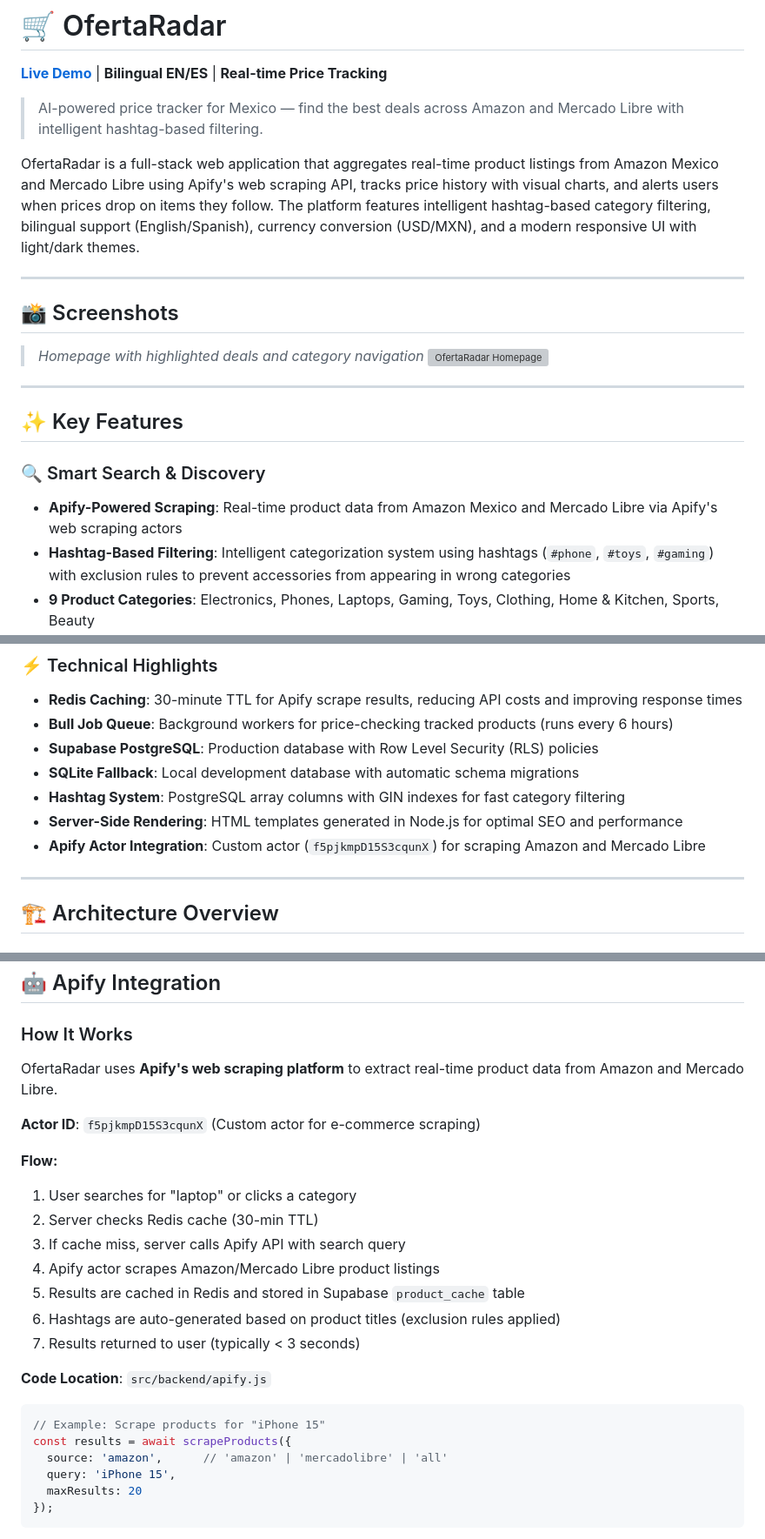
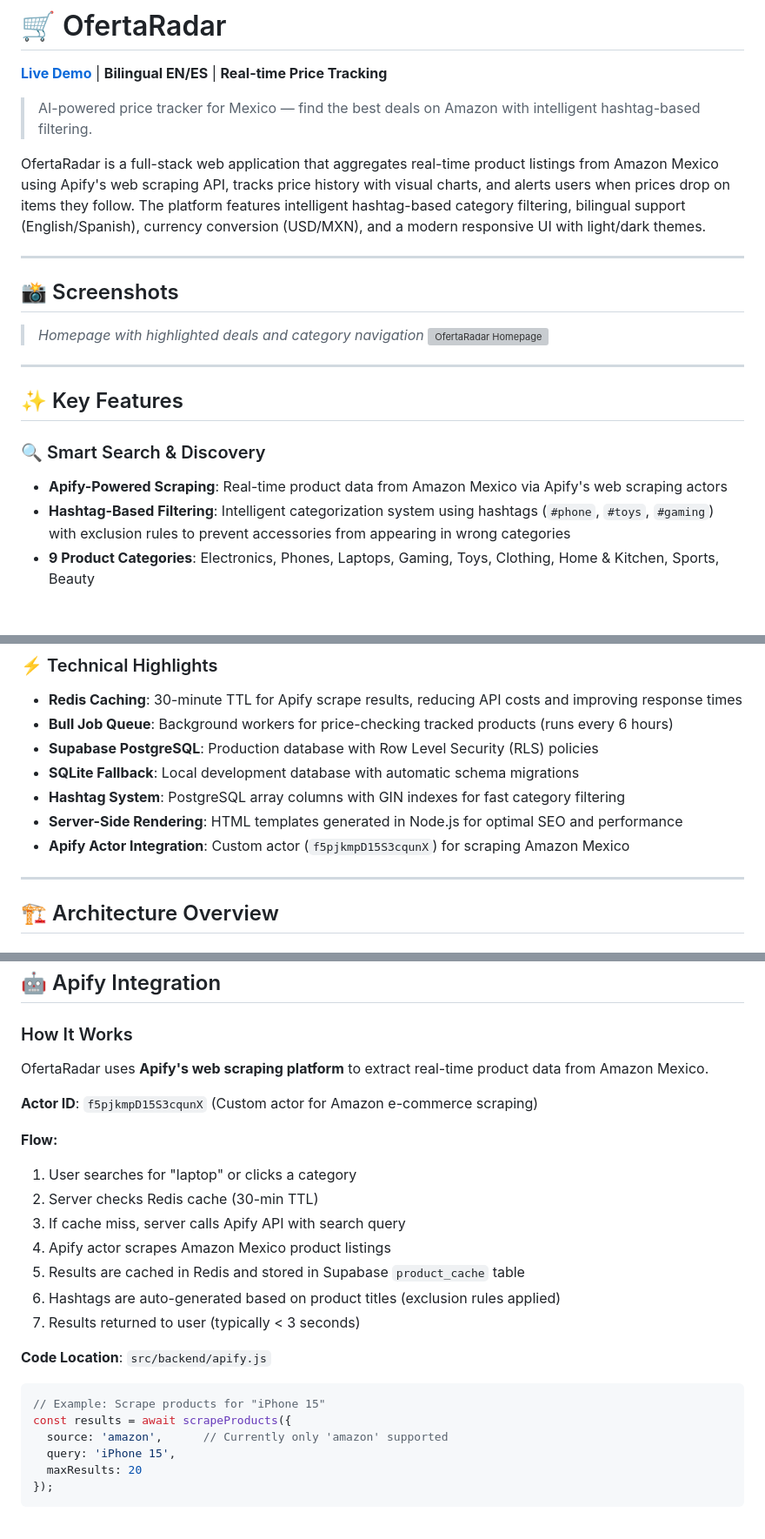
Before and after one commit to 10001111/ShopSavvy-Price-Tracker, a Markdown page: README.md, 3 parts joined by grey strips. Shown at 87% size. Rendered like a GitHub page; blank space fills up the shorter version; grey boxes are pictures that could not be loaded.

Commit message:
Remove Mercado Libre references - Amazon only

````diff
--- a/README.md
+++ b/README.md
@@ -2,9 +2,9 @@
 
 **[Live Demo](https://shopsavvy-price-tracker.onrender.com)** | **Bilingual EN/ES** | **Real-time Price Tracking**
 
-> AI-powered price tracker for Mexico — find the best deals across Amazon and Mercado Libre with intelligent hashtag-based filtering.
+> AI-powered price tracker for Mexico — find the best deals on Amazon with intelligent hashtag-based filtering.
 
-OfertaRadar is a full-stack web application that aggregates real-time product listings from Amazon Mexico and Mercado Libre using Apify's web scraping API, tracks price history with visual charts, and alerts users when prices drop on items they follow. The platform features intelligent hashtag-based category filtering, bilingual support (English/Spanish), currency conversion (USD/MXN), and a modern responsive UI with light/dark themes.
+OfertaRadar is a full-stack web application that aggregates real-time product listings from Amazon Mexico using Apify's web scraping API, tracks price history with visual charts, and alerts users when prices drop on items they follow. The platform features intelligent hashtag-based category filtering, bilingual support (English/Spanish), currency conversion (USD/MXN), and a modern responsive UI with light/dark themes.
 
 ---
 
@@ -18,7 +18,7 @@ OfertaRadar is a full-stack web application that aggregates real-time product li
 ## ✨ Key Features
 
 ### 🔍 Smart Search & Discovery
-- **Apify-Powered Scraping**: Real-time product data from Amazon Mexico and Mercado Libre via Apify's web scraping actors
+- **Apify-Powered Scraping**: Real-time product data from Amazon Mexico via Apify's web scraping actors
 - **Hashtag-Based Filtering**: Intelligent categorization system using hashtags (`#phone`, `#toys`, `#gaming`) with exclusion rules to prevent accessories from appearing in wrong categories
 - **9 Product Categories**: Electronics, Phones, Laptops, Gaming, Toys, Clothing, Home & Kitchen, Sports, Beauty
 - **Advanced Search**: Title-based fuzzy search with Redis caching (30-min TTL) for instant results
@@ -53,7 +53,7 @@ OfertaRadar is a full-stack web application that aggregates real-time product li
 - **SQLite Fallback**: Local development database with automatic schema migrations
 - **Hashtag System**: PostgreSQL array columns with GIN indexes for fast category filtering
 - **Server-Side Rendering**: HTML templates generated in Node.js for optimal SEO and performance
-- **Apify Actor Integration**: Custom actor (`f5pjkmpD15S3cqunX`) for scraping Amazon and Mercado Libre
+- **Apify Actor Integration**: Custom actor (`f5pjkmpD15S3cqunX`) for scraping Amazon Mexico
 
 ---
 
@@ -293,15 +293,15 @@ If `SUPABASE_URL` is not set, the app automatically uses SQLite:
 
 ### How It Works
 
-OfertaRadar uses **Apify's web scraping platform** to extract real-time product data from Amazon and Mercado Libre.
+OfertaRadar uses **Apify's web scraping platform** to extract real-time product data from Amazon Mexico.
 
-**Actor ID**: `f5pjkmpD15S3cqunX` (Custom actor for e-commerce scraping)
+**Actor ID**: `f5pjkmpD15S3cqunX` (Custom actor for Amazon e-commerce scraping)
 
 **Flow:**
 1. User searches for "laptop" or clicks a category
 2. Server checks Redis cache (30-min TTL)
 3. If cache miss, server calls Apify API with search query
-4. Apify actor scrapes Amazon/Mercado Libre product listings
+4. Apify actor scrapes Amazon Mexico product listings
 5. Results are cached in Redis and stored in Supabase `product_cache` table
 6. Hashtags are auto-generated based on product titles (exclusion rules applied)
 7. Results returned to user (typically < 3 seconds)
@@ -311,7 +311,7 @@ OfertaRadar uses **Apify's web scraping platform** to extract real-time product
 ```javascript
 // Example: Scrape products for "iPhone 15"
 const results = await scrapeProducts({
-  source: 'amazon',      // 'amazon' | 'mercadolibre' | 'all'
+  source: 'amazon',      // Currently only 'amazon' supported
   query: 'iPhone 15',
   maxResults: 20
 });
````
